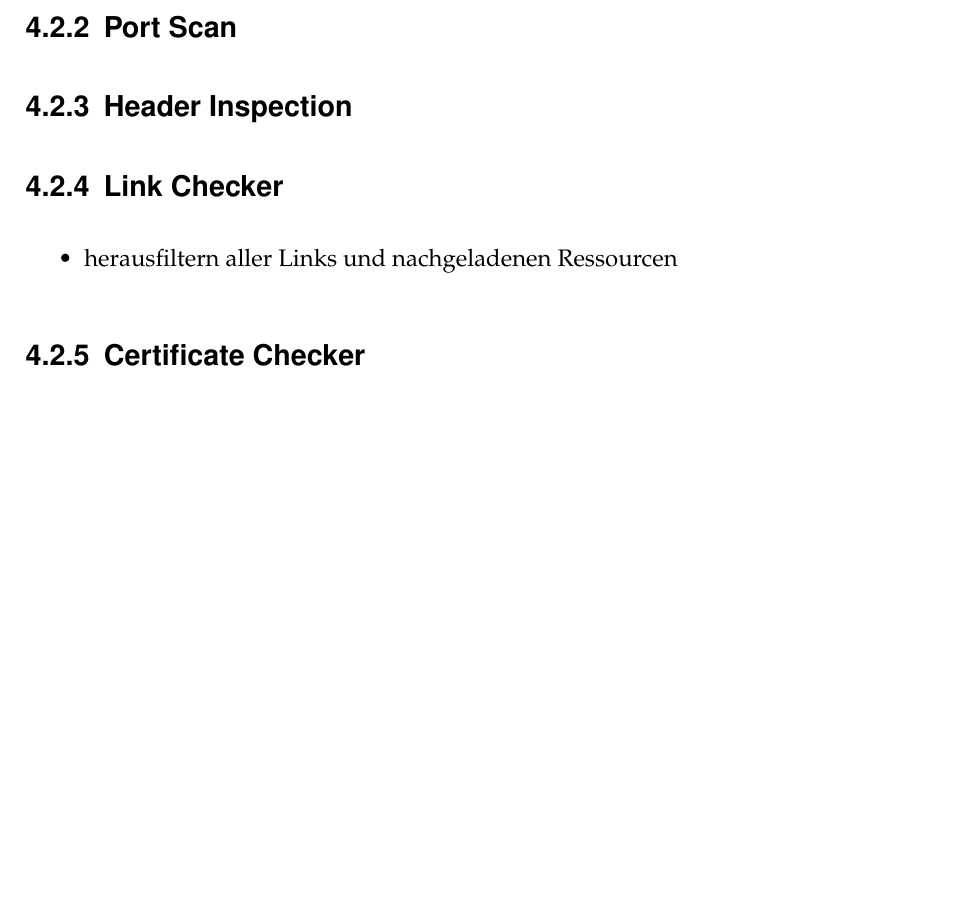
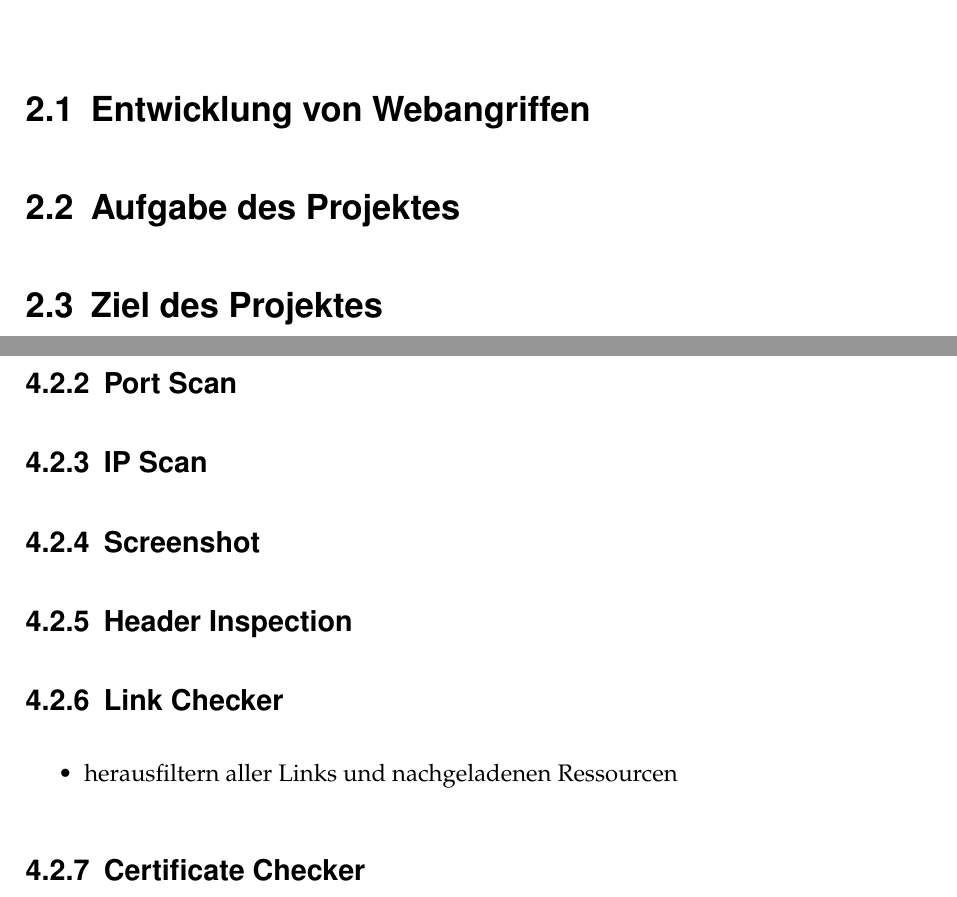
Before and after one commit to SecuritySquad/Studienarbeit, a LaTeX document (Studienarbeit.tex, which reads chapter/Konzept.tex, chapter/Theorie.tex): part of page 16 of 18 before the commit and two parts of pages 12 and 16 of 19 after it, the two joined at a grey line, cut at the place of the change, the shorter picture padded with empty space. Compiled offline with pdfLaTeX; an older LaTeX class or package is replaced by its successor.

Commit message:
Updated Sections

```diff
--- a/chapter/Konzept.tex
+++ b/chapter/Konzept.tex
@@ -27,6 +27,10 @@
 \end{itemize}
 
 \subsection{Port Scan}
+
+\subsection{IP Scan}
+
+\subsection{Screenshot}
 
 \subsection{Header Inspection}
 
--- a/chapter/Theorie.tex
+++ b/chapter/Theorie.tex
@@ -1 +1,6 @@
 \chapter{Theorie}
+\section{Entwicklung von Webangriffen}
+
+\section{Aufgabe des Projektes}
+
+\section{Ziel des Projektes}
```
Also changed, not shown: Studienarbeit.pdf, 1 other file.
